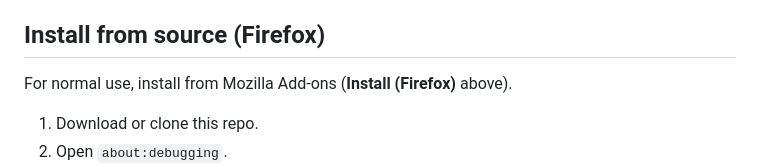
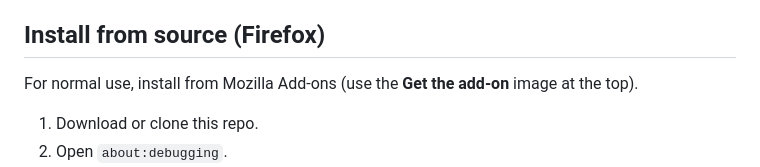
Before and after one commit to Arzuparreta/remove-multi-titles-yt, a Markdown page: README.md, the part around one of its changes. Rendered like a GitHub page.

Commit message:
add button image

```diff
--- a/README.md
+++ b/README.md
@@ -27,7 +27,7 @@ To update after pulling changes: run `npm run build:chrome-unpacked` again, then
 
 ## Install from source (Firefox)
 
-For normal use, install from Mozilla Add-ons (**Install (Firefox)** above).
+For normal use, install from Mozilla Add-ons (use the **Get the add-on** image at the top).
 
 1. Download or clone this repo.
 2. Open `about:debugging`.
```
Also changed, not shown: other parts of README.md (+11 -11 lines).
